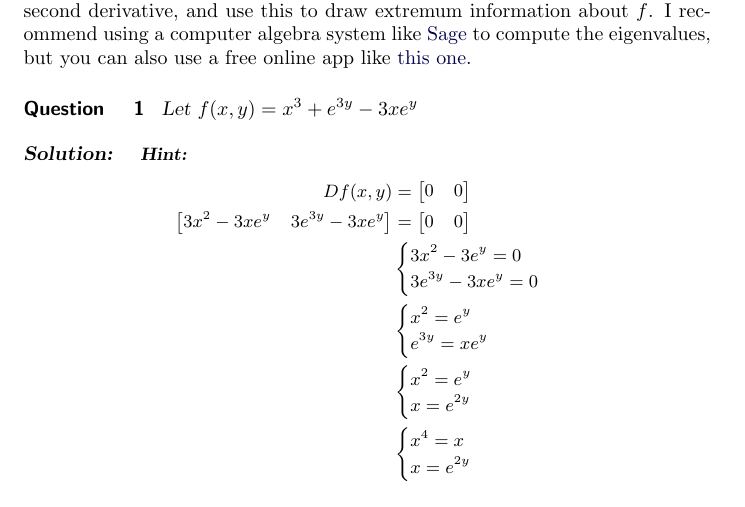
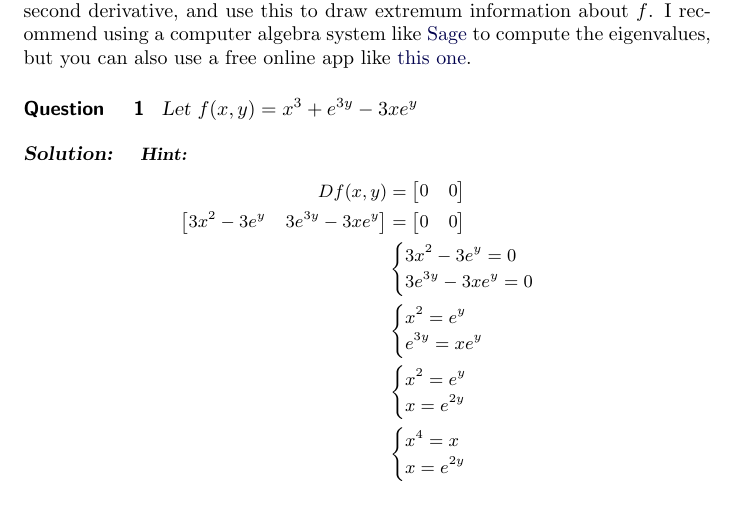
Before and after one commit to kisonecat/m2o2c2, a LaTeX document (week5/optimization/second-derivative-test.tex): part of page 2 of 4, cut so that both start at the same text. Compiled offline with pdfLaTeX.

Commit message:
Update second-derivative-test.tex
small typo

```diff
--- a/week5/optimization/second-derivative-test.tex
+++ b/week5/optimization/second-derivative-test.tex
@@ -67,7 +67,7 @@
 			\begin{hint}
 				\begin{align*}
 					Df(x,y)  &= \begin{bmatrix} 0 & 0\end{bmatrix}\\
-					\begin{bmatrix} 3x^2-3xe^y & 3e^{3y}-3xe^y\end{bmatrix} &= \begin{bmatrix} 0 & 0\end{bmatrix}\\
+					\begin{bmatrix} 3x^2-3e^y & 3e^{3y}-3xe^y\end{bmatrix} &= \begin{bmatrix} 0 & 0\end{bmatrix}\\
 					&\begin{cases}
 						3x^2-3e^y = 0\\
 						3e^{3y}-3xe^y = 0
```
